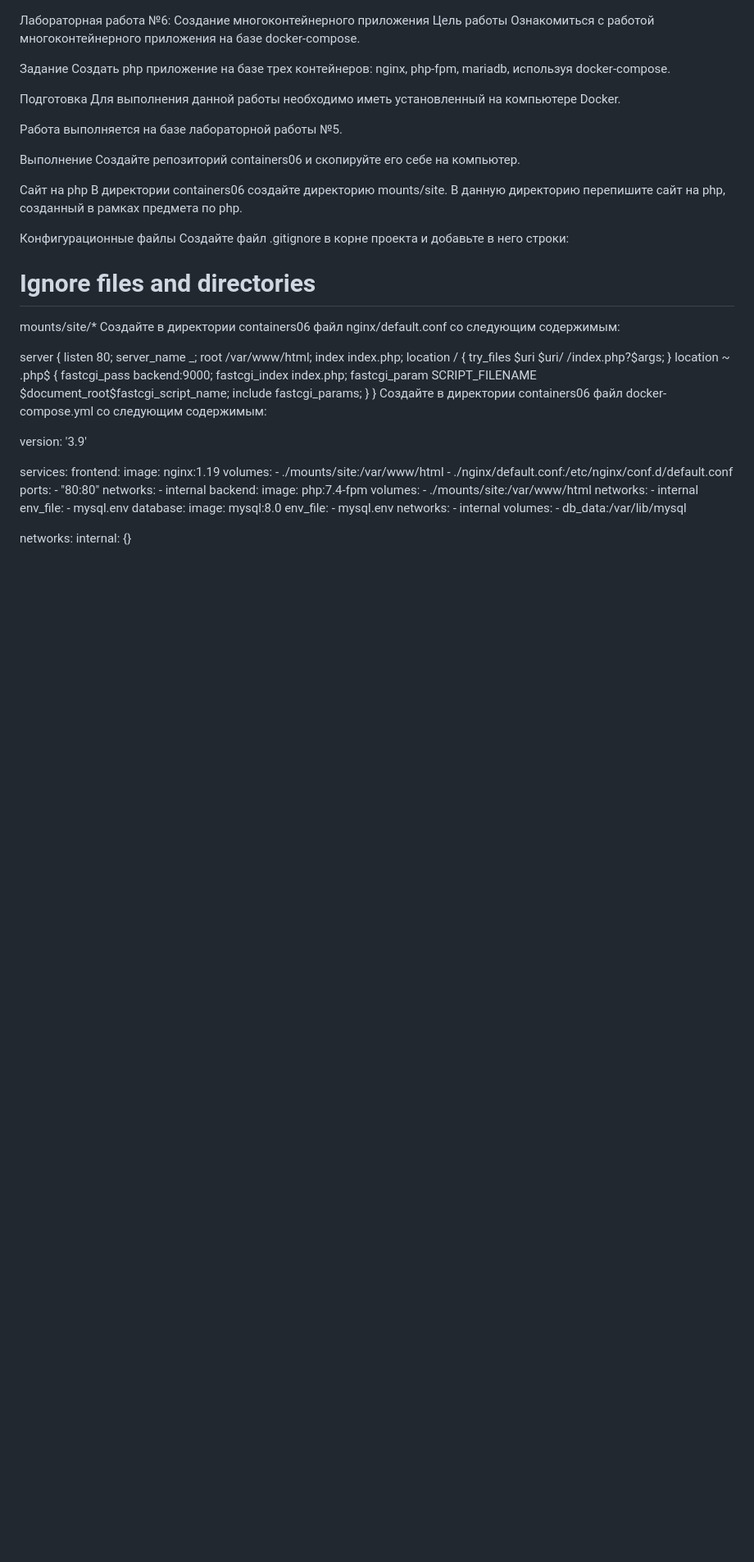
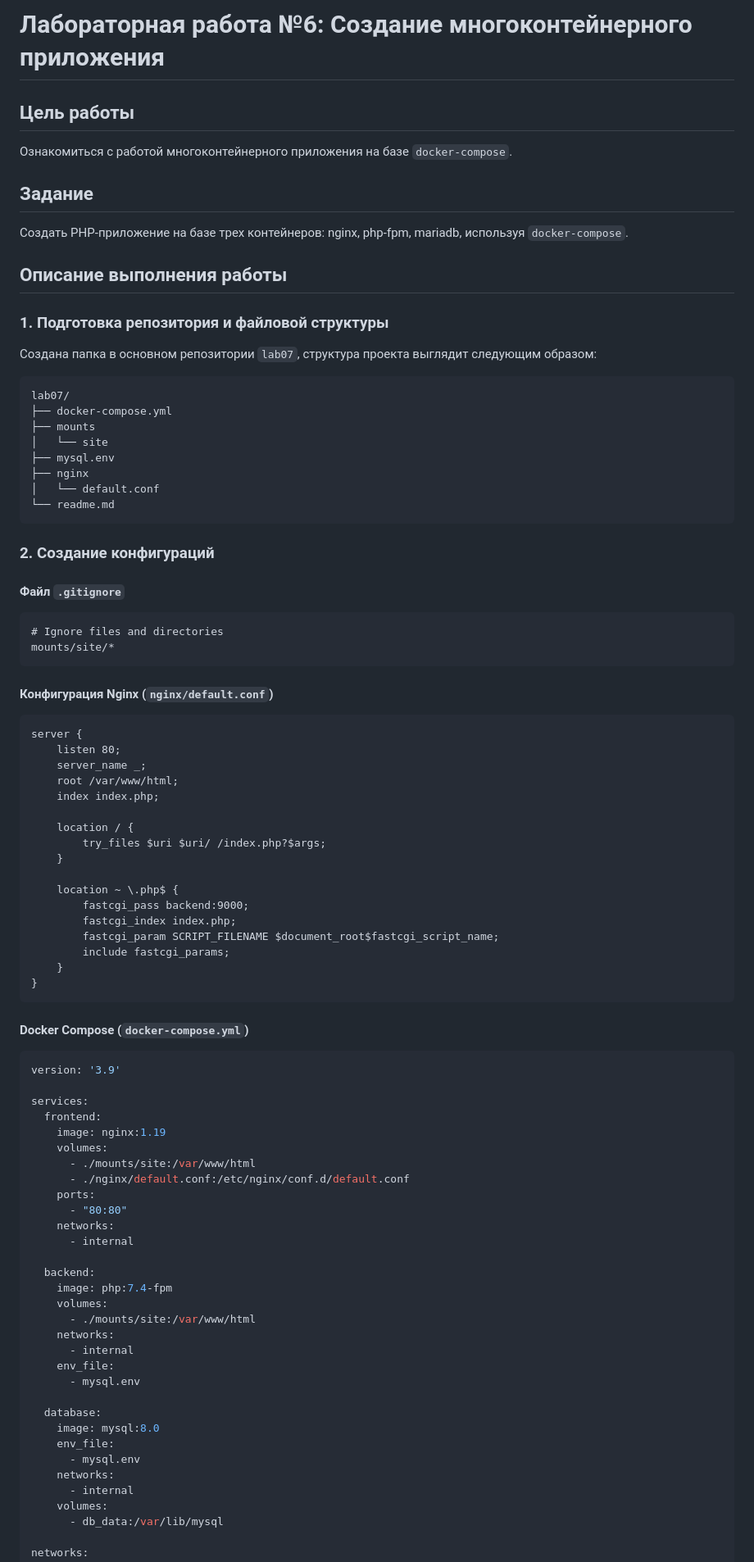
Before and after one commit to slendchat/c-v_usm, a Markdown page: lab07/readme.md, the part around one of its changes. Shown at 82% size. GitHub-like rendering; blank space fills up the shorter version.

````diff
--- a/lab07/readme.md
+++ b/lab07/readme.md
@@ -1,37 +1,47 @@
+# Лабораторная работа №6: Создание многоконтейнерного приложения
 
-Лабораторная работа №6: Создание многоконтейнерного приложения
-Цель работы
-Ознакомиться с работой многоконтейнерного приложения на базе docker-compose.
+## Цель работы
+Ознакомиться с работой многоконтейнерного приложения на базе `docker-compose`.
 
-Задание
-Создать php приложение на базе трех контейнеров: nginx, php-fpm, mariadb, используя docker-compose.
+## Задание
+Создать PHP-приложение на базе трех контейнеров: nginx, php-fpm, mariadb, используя `docker-compose`.
 
-Подготовка
-Для выполнения данной работы необходимо иметь установленный на компьютере Docker.
+## Описание выполнения работы
 
-Работа выполняется на базе лабораторной работы №5.
+### 1. Подготовка репозитория и файловой структуры
+Создана папка в основном репозитории `lab07`, структура проекта выглядит следующим образом:
 
-Выполнение
-Создайте репозиторий containers06 и скопируйте его себе на компьютер.
+```
+lab07/
+├── docker-compose.yml
+├── mounts
+│   └── site
+├── mysql.env
+├── nginx
+│   └── default.conf
+└── readme.md
+```
 
-Сайт на php
-В директории containers06 создайте директорию mounts/site. В данную директорию перепишите сайт на php, созданный в рамках предмета по php.
+### 2. Создание конфигураций
 
-Конфигурационные файлы
-Создайте файл .gitignore в корне проекта и добавьте в него строки:
-
+#### Файл `.gitignore`
+```
 # Ignore files and directories
 mounts/site/*
-Создайте в директории containers06 файл nginx/default.conf со следующим содержимым:
+```
 
+#### Конфигурация Nginx (`nginx/default.conf`)
+```
 server {
     listen 80;
     server_name _;
     root /var/www/html;
     index index.php;
+
     location / {
         try_files $uri $uri/ /index.php?$args;
     }
+
     location ~ \.php$ {
         fastcgi_pass backend:9000;
         fastcgi_index index.php;
@@ -39,8 +49,10 @@ server {
         include fastcgi_params;
     }
 }
-Создайте в директории containers06 файл docker-compose.yml со следующим содержимым:
+```
 
+#### Docker Compose (`docker-compose.yml`)
+```yaml
 version: '3.9'
 
 services:
@@ -53,6 +65,7 @@ services:
       - "80:80"
     networks:
       - internal
+
   backend:
     image: php:7.4-fpm
     volumes:
@@ -61,6 +74,7 @@ services:
       - internal
     env_file:
       - mysql.env
+
   database:
     image: mysql:8.0
     env_file:
````
Also changed, not shown: other parts of lab07/readme.md (+64 -19 lines).
